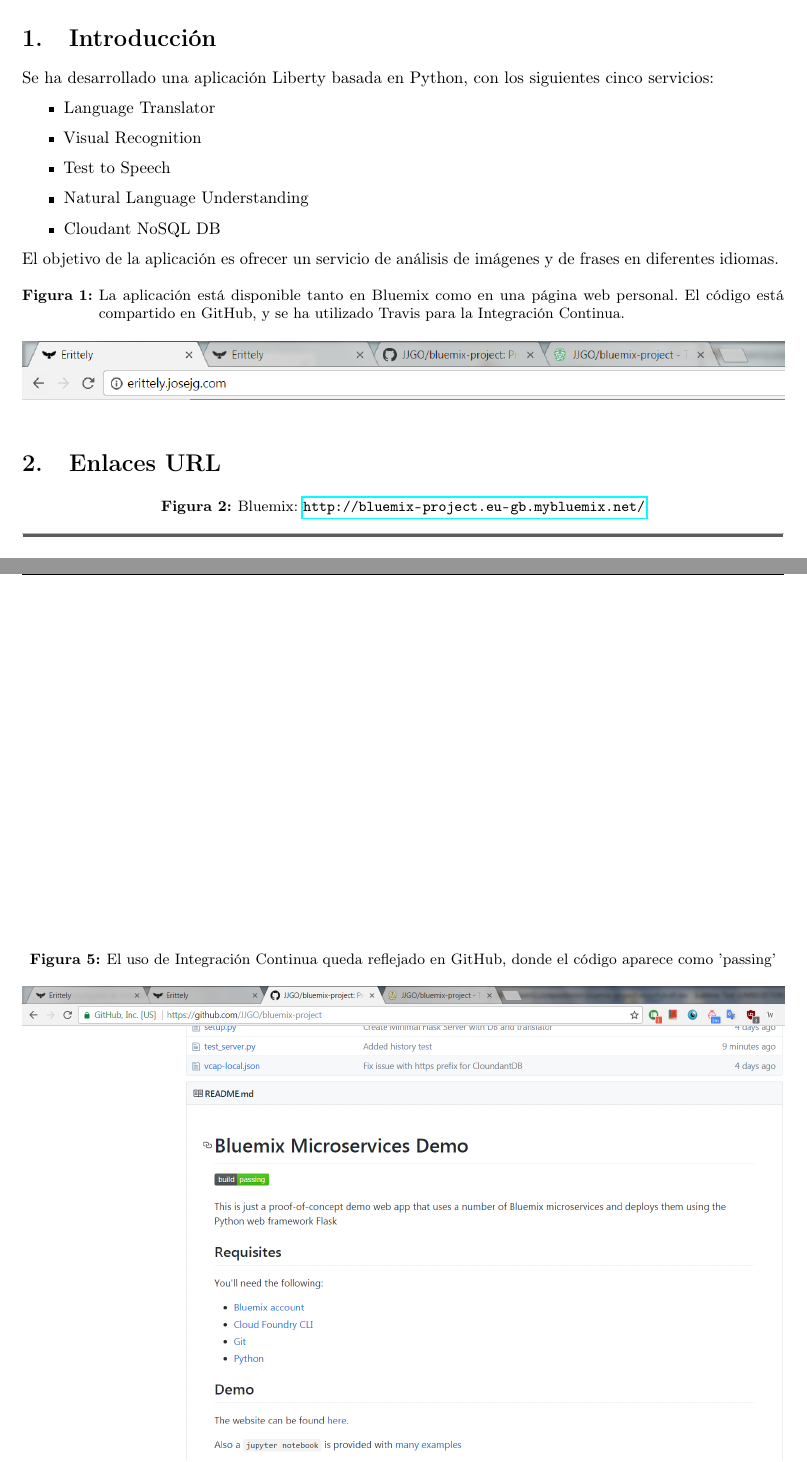
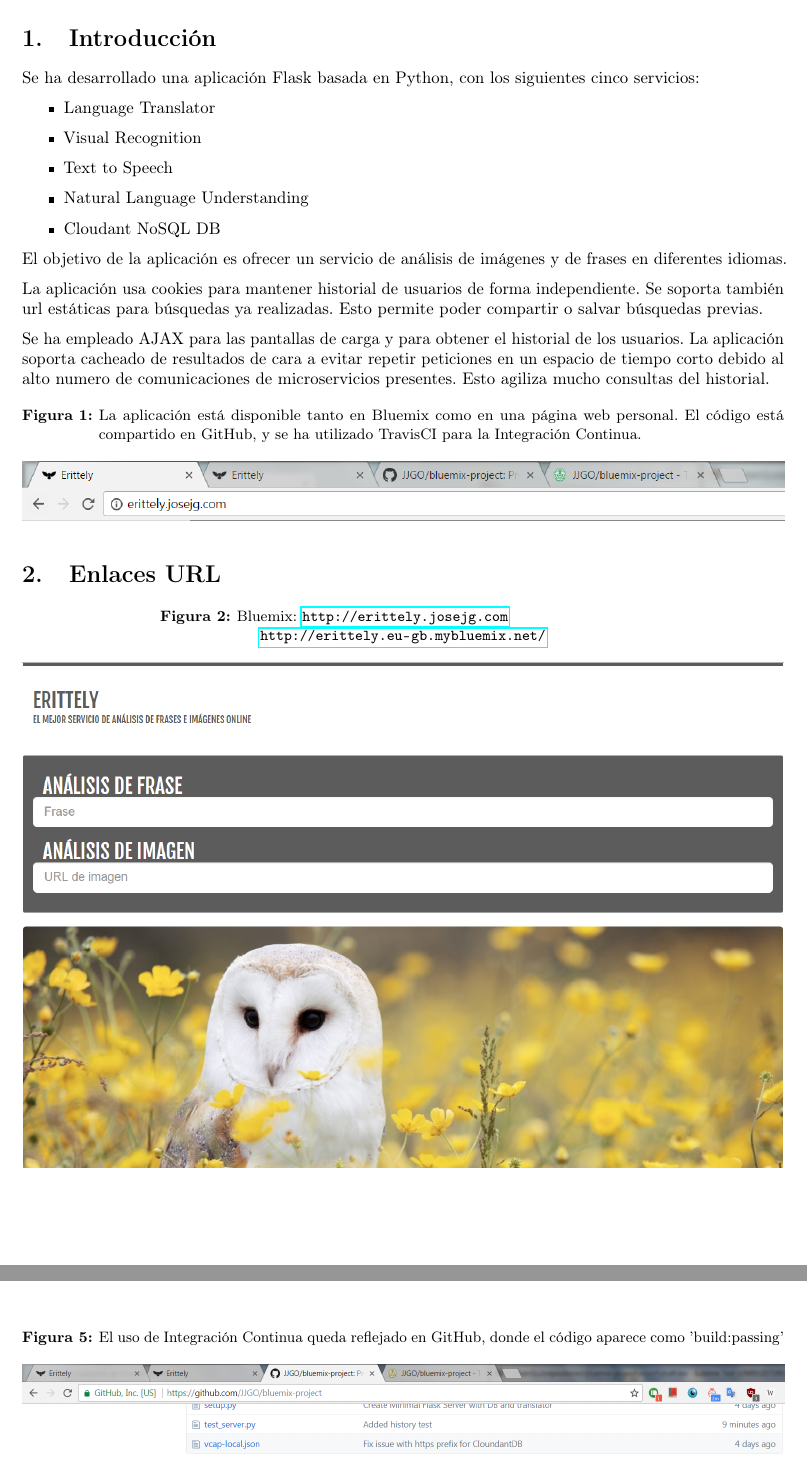
Before and after one commit to JJGO/bluemix-project, a LaTeX document (report/report.tex): two parts of pages 2 and 4 of 10, joined at a grey line, cut so that both start at the same text. Compiled offline with pdfLaTeX.

Commit message:
Finished report

```diff
--- a/report/report.tex
+++ b/report/report.tex
@@ -32,18 +32,23 @@
 \newpage
 \section{Introducción} % (fold)
 \label{sec:introducción}
-  Se ha desarrollado una aplicación Liberty basada en Python, con los siguientes cinco servicios:
+  Se ha desarrollado una aplicación Flask basada en Python, con los siguientes cinco servicios:
   \begin{itemize}
     \item Language Translator
     \item Visual Recognition
-    \item Test to Speech
+    \item Text to Speech
     \item Natural Language Understanding
     \item Cloudant NoSQL DB
   \end{itemize}
   El objetivo de la aplicación es ofrecer un servicio de análisis de imágenes y de frases en diferentes idiomas.
+
+  La aplicación usa cookies para mantener historial de usuarios de forma independiente. Se soporta también url estáticas para búsquedas ya realizadas. Esto permite poder compartir o salvar búsquedas previas.
+
+  Se ha empleado AJAX para las pantallas de carga y para obtener el historial de los usuarios. La aplicación soporta cacheado de resultados de cara a evitar repetir peticiones en un espacio de tiempo corto debido al alto numero de comunicaciones de microservicios presentes. Esto agiliza mucho consultas del historial.
+
 \begin{figure}[htp!]
     \centering
-    \caption{La aplicación está disponible tanto en Bluemix como en una página web personal. El código está compartido en GitHub, y se ha utilizado Travis para la Integración Continua.}
+    \caption{La aplicación está disponible tanto en Bluemix como en una página web personal. El código está compartido en GitHub, y se ha utilizado TravisCI para la Integración Continua.}
     \label{fig:webs}
     \includegraphics[width=\textwidth]{webs1}
 \end{figure}
@@ -54,7 +59,7 @@
 
 \begin{figure}[htp!]
     \centering
-    \caption{Bluemix: \url{http://bluemix-project.eu-gb.mybluemix.net/}}
+    \caption{Bluemix: \url{http://erittely.josejg.com} \newline{} \url{http://erittely.eu-gb.mybluemix.net/} }
     \label{fig:blue}
     \includegraphics[width=\textwidth]{blue}
 \end{figure}
@@ -76,7 +81,7 @@
 
 \begin{figure}[htp!]
     \centering
-    \caption{El uso de Integración Continua queda reflejado en GitHub, donde el código aparece como 'passing'}
+    \caption{El uso de Integración Continua queda reflejado en GitHub, donde el código aparece como 'build:passing'}
     \label{fig:git2}
     \includegraphics[width=\textwidth]{git2}
 \end{figure}
```
Also changed, not shown: report/git.PNG.
